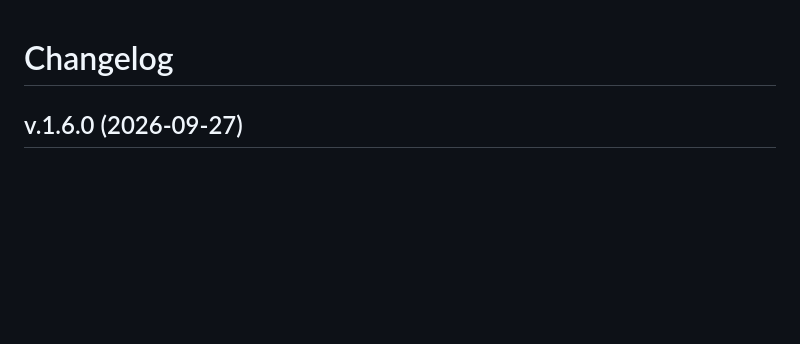
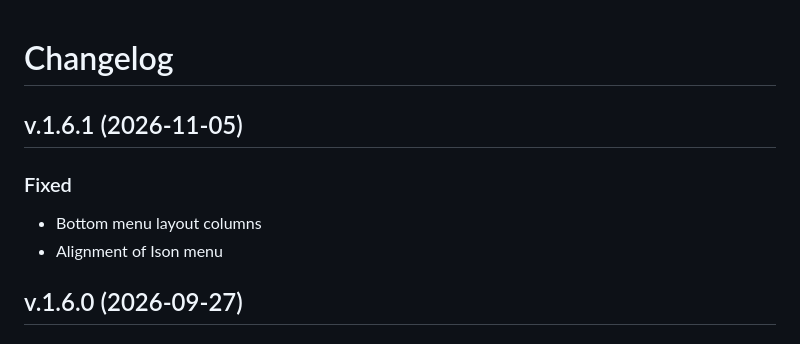
Before and after one commit to josh-mills/byzantone, a Markdown page: CHANGELOG.md, the part around the change. Rendered like a GitHub page; blank space fills up the shorter version.

Commit message:
update changelog

```diff
--- a/CHANGELOG.md
+++ b/CHANGELOG.md
@@ -1,4 +1,9 @@
 # Changelog
+
+## v.1.6.1 (2026-11-05)
+### Fixed
+ - Bottom menu layout columns
+ - Alignment of Ison menu
 
 ## v.1.6.0 (2026-09-27)
 ### Changed
```
